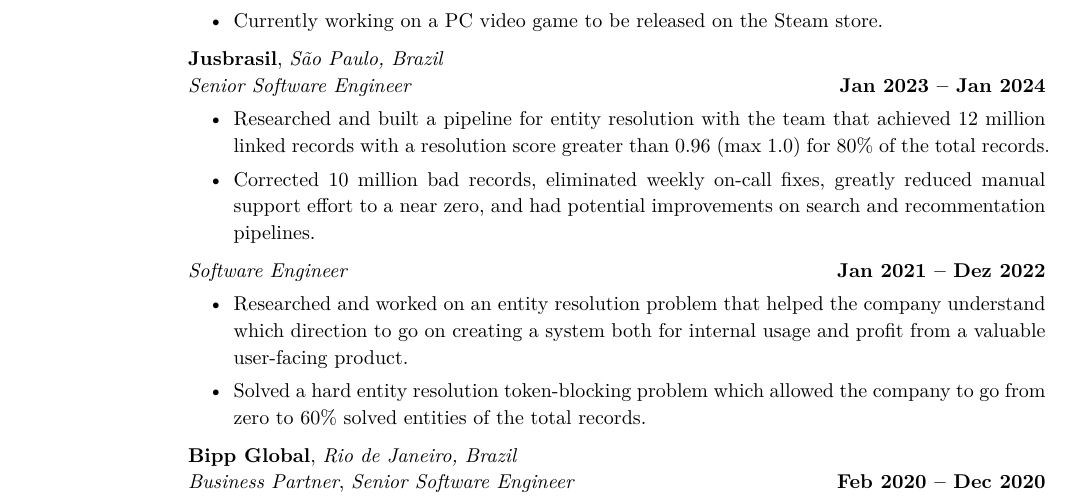
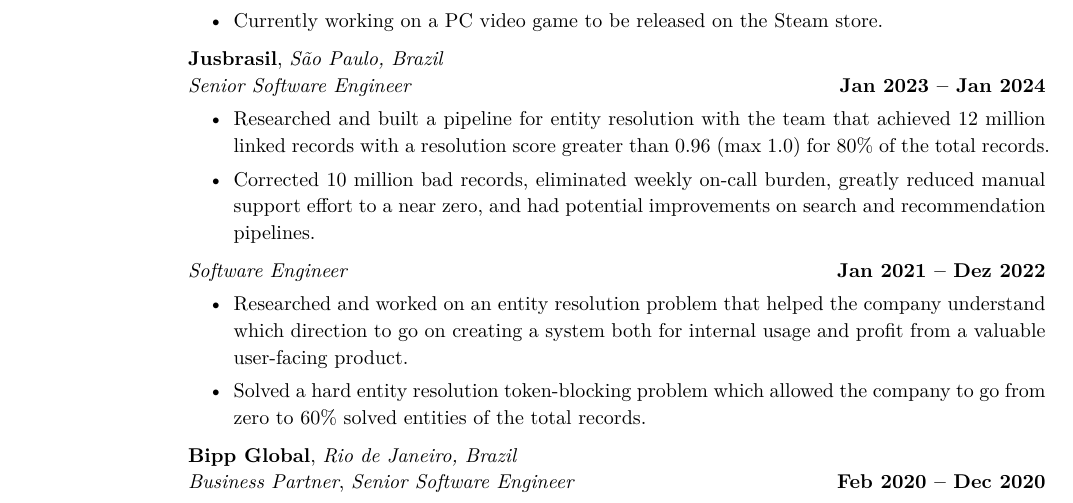
Before and after one commit to feroldi/resume, a Typst document (cv.typ): part of page 1 of 2, cut so that both start at the same text. The pictures show the PDF file cv.pdf that the author committed with the source.

Commit message:
fix a few typos

```diff
--- a/cv.typ
+++ b/cv.typ
@@ -53,7 +53,7 @@
   *Jusbrasil*, _São Paulo, Brazil_ \
   _Senior Software Engineer_ #h(1fr) *Jan 2023 -- Jan 2024*
   - Researched and built a pipeline for entity resolution with the team that achieved 12 million linked records with a resolution score greater than 0.96 (max 1.0) for 80% of the total records.
-  - Corrected 10 million bad records, eliminated weekly on-call fixes, greatly reduced manual support effort to a near zero, and had potential improvements on search and recommentation pipelines.
+  - Corrected 10 million bad records, eliminated weekly on-call burden, greatly reduced manual support effort to a near zero, and had potential improvements on search and recommendation pipelines.
 
   _Software Engineer_ #h(1fr) *Jan 2021 -- Dez 2022*
   - Researched and worked on an entity resolution problem that helped the company understand which direction to go on creating a system both for internal usage and profit from a valuable user-facing product.
```
Also changed, not shown: cv.pdf.
